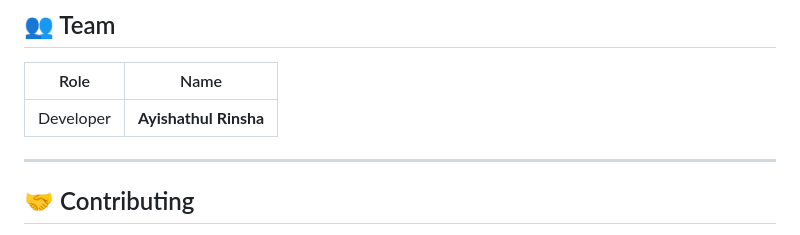
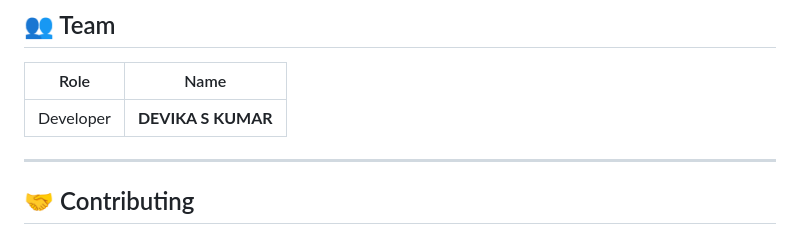
Before and after one commit to ayishathul-rinsha/Binnit, a Markdown page: README.md, the part around the change. Drawn GitHub-style.

```diff
--- a/README.md
+++ b/README.md
@@ -307,7 +307,7 @@ The app features **fully custom-rendered maps** using Flutter's `CustomPainter`:
 
 | Role        | Name                      |
 | ----------- | ------------------------- |
-| Developer   | **Ayishathul Rinsha**     |
+| Developer   | **DEVIKA S KUMAR**     |
 
 ---
 
```
